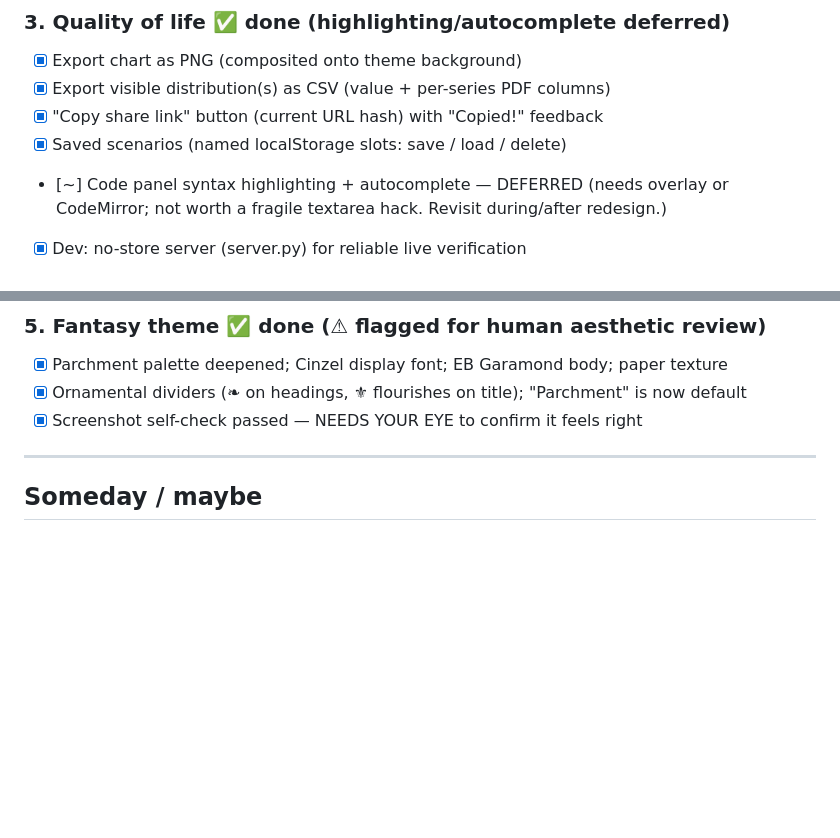
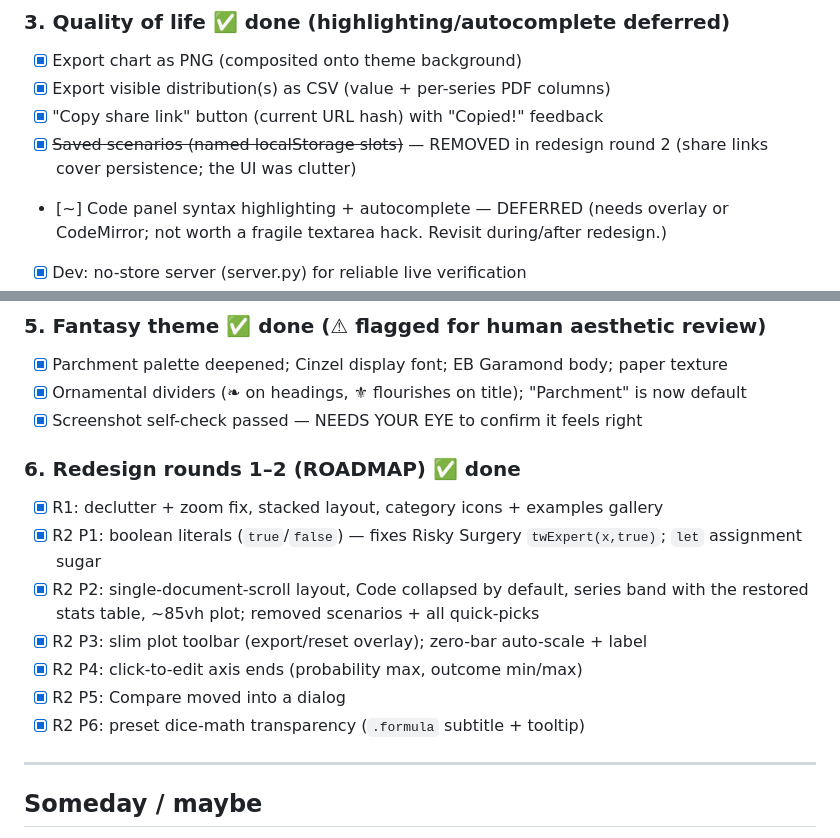
Before and after one commit to Leroy-Schmidt/pf2dice, a Markdown page: BACKLOG.md, 2 parts joined by grey strips. GitHub-like rendering; blank space fills up the shorter version.

```diff
--- a/BACKLOG.md
+++ b/BACKLOG.md
@@ -44,7 +44,8 @@ Phase 5 shareable interactive embed, Phase 6 developer docs (`README.md` / `VISI
 - [x] Export chart as PNG (composited onto theme background)
 - [x] Export visible distribution(s) as CSV (value + per-series PDF columns)
 - [x] "Copy share link" button (current URL hash) with "Copied!" feedback
-- [x] Saved scenarios (named localStorage slots: save / load / delete)
+- [x] ~~Saved scenarios (named localStorage slots)~~ — REMOVED in redesign round 2
+      (share links cover persistence; the UI was clutter)
 - [~] Code panel syntax highlighting + autocomplete — DEFERRED (needs overlay or
       CodeMirror; not worth a fragile textarea hack. Revisit during/after redesign.)
 - [x] Dev: no-store server (server.py) for reliable live verification
@@ -62,6 +63,17 @@ Phase 5 shareable interactive embed, Phase 6 developer docs (`README.md` / `VISI
 - [x] Ornamental dividers (❧ on headings, ⚜ flourishes on title); "Parchment" is now default
 - [x] Screenshot self-check passed — NEEDS YOUR EYE to confirm it feels right
 
+### 6. Redesign rounds 1–2 (ROADMAP)  ✅ done
+- [x] R1: declutter + zoom fix, stacked layout, category icons + examples gallery
+- [x] R2 P1: boolean literals (`true`/`false`) — fixes Risky Surgery `twExpert(x,true)`;
+      `let` assignment sugar
+- [x] R2 P2: single-document-scroll layout, Code collapsed by default, series band with the
+      restored stats table, ~85vh plot; removed scenarios + all quick-picks
+- [x] R2 P3: slim plot toolbar (export/reset overlay); zero-bar auto-scale + label
+- [x] R2 P4: click-to-edit axis ends (probability max, outcome min/max)
+- [x] R2 P5: Compare moved into a dialog
+- [x] R2 P6: preset dice-math transparency (`.formula` subtitle + tooltip)
+
 ---
 
 ## Someday / maybe
```
Also changed, not shown: ROADMAP.md (+7 -3 lines), pf2dice-DESIGN.md (+42 -23 lines).
